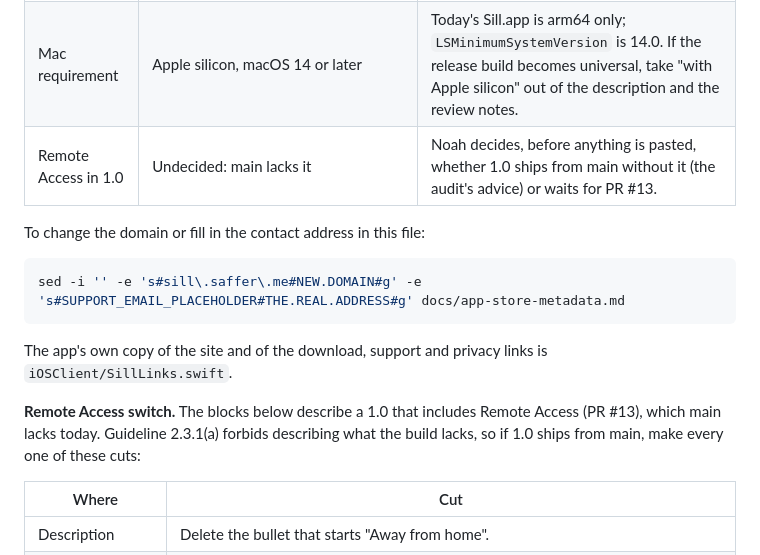
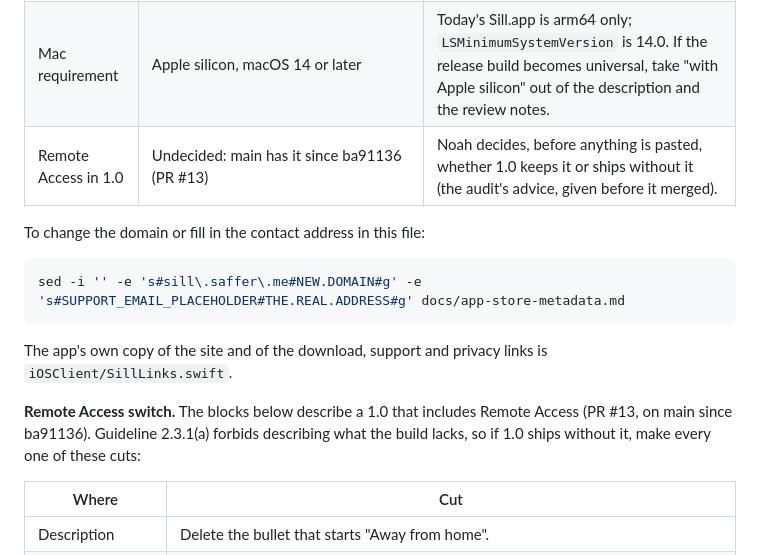
Before and after one commit to Saffsanity/sill, a Markdown page: docs/app-store-metadata.md, the part around one of its changes. GitHub-like rendering.

```diff
--- a/docs/app-store-metadata.md
+++ b/docs/app-store-metadata.md
@@ -21,7 +21,7 @@ literally, and the command under the table changes every copy in this file.
 | Mac download | `https://sill.saffer.me/download` | `site/download.html`; the same link as `SillLinks.download` in the app. |
 | Contact address | `SUPPORT_EMAIL_PLACEHOLDER` | Placeholder. Never ship it. |
 | Mac requirement | Apple silicon, macOS 14 or later | Today's Sill.app is arm64 only; `LSMinimumSystemVersion` is 14.0. If the release build becomes universal, take "with Apple silicon" out of the description and the review notes. |
-| Remote Access in 1.0 | Undecided: main lacks it | Noah decides, before anything is pasted, whether 1.0 ships from main without it (the audit's advice) or waits for PR #13. |
+| Remote Access in 1.0 | Undecided: main has it since ba91136 (PR #13) | Noah decides, before anything is pasted, whether 1.0 keeps it or ships without it (the audit's advice, given before it merged). |
 
 To change the domain or fill in the contact address in this file:
 
@@ -33,8 +33,8 @@ The app's own copy of the site and of the download, support and privacy links
 is `iOSClient/SillLinks.swift`.
 
 **Remote Access switch.** The blocks below describe a 1.0 that includes Remote
-Access (PR #13), which main lacks today. Guideline 2.3.1(a) forbids describing
-what the build lacks, so if 1.0 ships from main, make every one of these cuts:
+Access (PR #13, on main since ba91136). Guideline 2.3.1(a) forbids describing
+what the build lacks, so if 1.0 ships without it, make every one of these cuts:
 
 | Where | Cut |
 |---|---|
```
Also changed, not shown: other parts of docs/app-store-metadata.md (+25 -18 lines), docs/release-checklist.md (+2 -2 lines).
